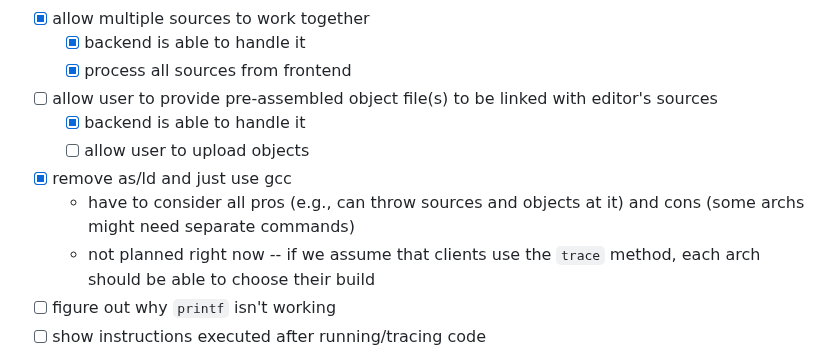
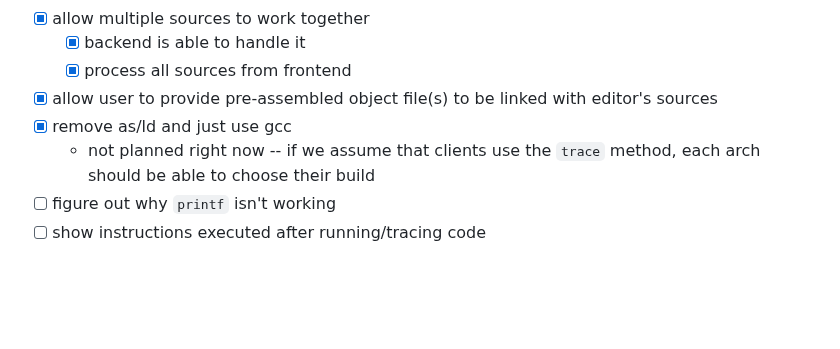
Before and after one commit to assembliss/webassembliss, a Markdown page: README.md, the part around the change. Rendered like a GitHub page; blank space fills up the shorter version.

Commit message:
updated tasks

```diff
--- a/README.md
+++ b/README.md
@@ -30,11 +30,8 @@ The goal is to have a webapp that allows users to edit, run, and trace ARM64 ass
 - [x] allow multiple sources to work together
 	- [x] backend is able to handle it
 	- [x] process all sources from frontend
-- [ ] allow user to provide pre-assembled object file(s) to be linked with editor's sources
-	- [x] backend is able to handle it
-	- [ ] allow user to upload objects
+- [x] allow user to provide pre-assembled object file(s) to be linked with editor's sources
 - [x] remove as/ld and just use gcc
-	- have to consider all pros (e.g., can throw sources and objects at it) and cons (some archs might need separate commands)
 	- not planned right now -- if we assume that clients use the `trace` method, each arch should be able to choose their build
 - [ ] figure out why `printf` isn't working
 - [ ] show instructions executed after running/tracing code
```
